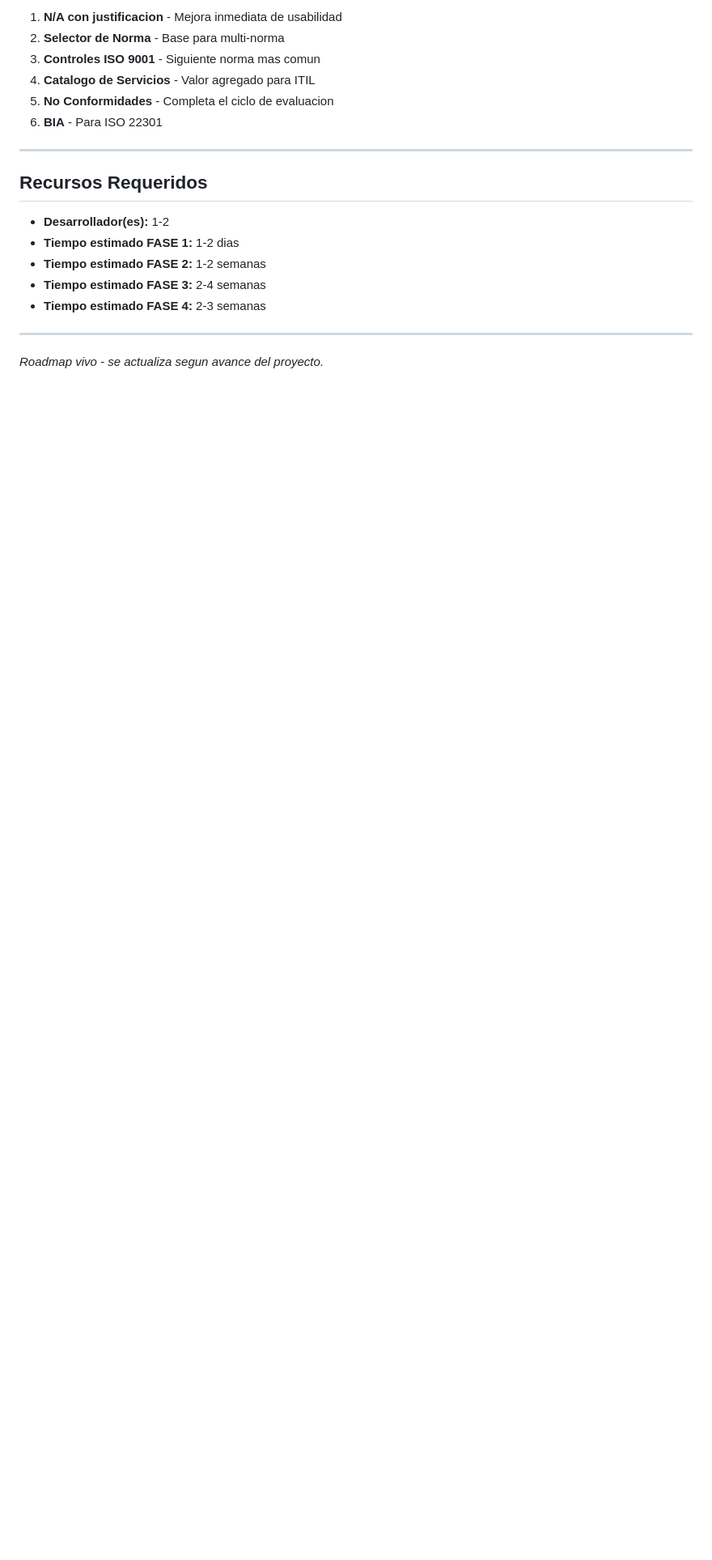
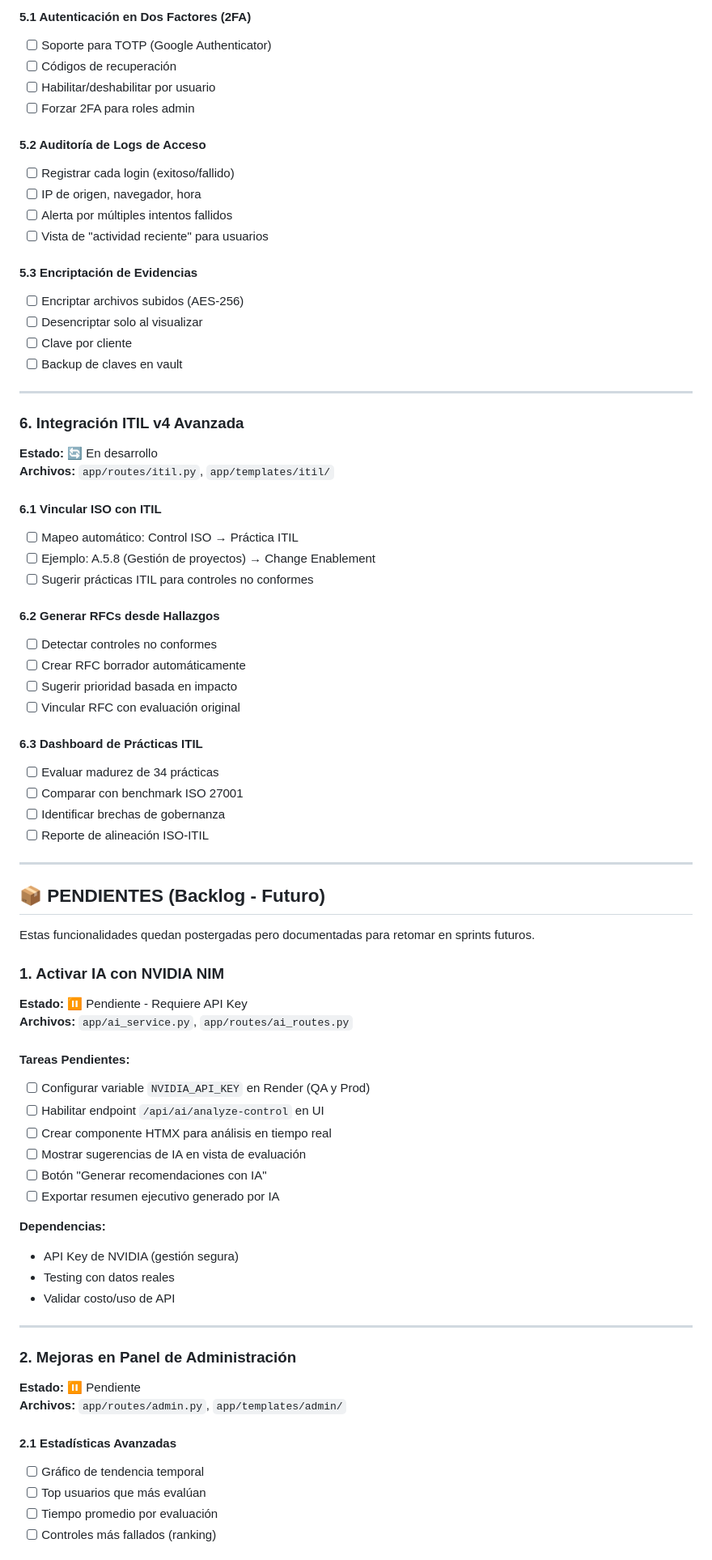
Before and after one commit to VPR65/iso27001-evaluator, a Markdown page: docs/ROADMAP.md, the part around one of its changes. Shown at 81% size. GitHub-like rendering; blank space fills up the shorter version.

```diff
--- a/docs/ROADMAP.md
+++ b/docs/ROADMAP.md
@@ -163,21 +78,77 @@ NoConformidad:
 
-1. **N/A con justificacion** - Mejora inmediata de usabilidad
-2. **Selector de Norma** - Base para multi-norma
-3. **Controles ISO 9001** - Siguiente norma mas comun
-4. **Catalogo de Servicios** - Valor agregado para ITIL
-5. **No Conformidades** - Completa el ciclo de evaluacion
-6. **BIA** - Para ISO 22301
+#### 5.1 Autenticación en Dos Factores (2FA)
+- [ ] Soporte para TOTP (Google Authenticator)
+- [ ] Códigos de recuperación
+- [ ] Habilitar/deshabilitar por usuario
+- [ ] Forzar 2FA para roles admin
+
+#### 5.2 Auditoría de Logs de Acceso
+- [ ] Registrar cada login (exitoso/fallido)
+- [ ] IP de origen, navegador, hora
+- [ ] Alerta por múltiples intentos fallidos
+- [ ] Vista de "actividad reciente" para usuarios
+
+#### 5.3 Encriptación de Evidencias
+- [ ] Encriptar archivos subidos (AES-256)
+- [ ] Desencriptar solo al visualizar
+- [ ] Clave por cliente
+- [ ] Backup de claves en vault
 
 ---
 
-## Recursos Requeridos
+### 6. Integración ITIL v4 Avanzada
+**Estado:** 🔄 En desarrollo
+**Archivos:** `app/routes/itil.py`, `app/templates/itil/`
 
-- **Desarrollador(es):** 1-2
-- **Tiempo estimado FASE 1:** 1-2 dias
-- **Tiempo estimado FASE 2:** 1-2 semanas
-- **Tiempo estimado FASE 3:** 2-4 semanas
-- **Tiempo estimado FASE 4:** 2-3 semanas
+#### 6.1 Vincular ISO con ITIL
+- [ ] Mapeo automático: Control ISO → Práctica ITIL
+- [ ] Ejemplo: A.5.8 (Gestión de proyectos) → Change Enablement
+- [ ] Sugerir prácticas ITIL para controles no conformes
+
+#### 6.2 Generar RFCs desde Hallazgos
+- [ ] Detectar controles no conformes
+- [ ] Crear RFC borrador automáticamente
+- [ ] Sugerir prioridad basada en impacto
+- [ ] Vincular RFC con evaluación original
+
+#### 6.3 Dashboard de Prácticas ITIL
+- [ ] Evaluar madurez de 34 prácticas
+- [ ] Comparar con benchmark ISO 27001
+- [ ] Identificar brechas de gobernanza
+- [ ] Reporte de alineación ISO-ITIL
 
 ---
 
-*Roadmap vivo - se actualiza segun avance del proyecto.*
+## 📦 PENDIENTES (Backlog - Futuro)
+
+Estas funcionalidades quedan postergadas pero documentadas para retomar en sprints futuros.
+
+### 1. Activar IA con NVIDIA NIM
+**Estado:** ⏸️ Pendiente - Requiere API Key
+**Archivos:** `app/ai_service.py`, `app/routes/ai_routes.py`
+
+#### Tareas Pendientes:
+- [ ] Configurar variable `NVIDIA_API_KEY` en Render (QA y Prod)
+- [ ] Habilitar endpoint `/api/ai/analyze-control` en UI
+- [ ] Crear componente HTMX para análisis en tiempo real
+- [ ] Mostrar sugerencias de IA en vista de evaluación
+- [ ] Botón "Generar recomendaciones con IA"
+- [ ] Exportar resumen ejecutivo generado por IA
+
+**Dependencias:**
+- API Key de NVIDIA (gestión segura)
+- Testing con datos reales
+- Validar costo/uso de API
+
+---
+
+### 2. Mejoras en Panel de Administración
+**Estado:** ⏸️ Pendiente
+**Archivos:** `app/routes/admin.py`, `app/templates/admin/`
+
+#### 2.1 Estadísticas Avanzadas
+- [ ] Gráfico de tendencia temporal
+- [ ] Top usuarios que más evalúan
+- [ ] Tiempo promedio por evaluación
+- [ ] Controles más fallados (ranking)
+
```
Also changed, not shown: other parts of docs/ROADMAP.md (+136 -140 lines).
